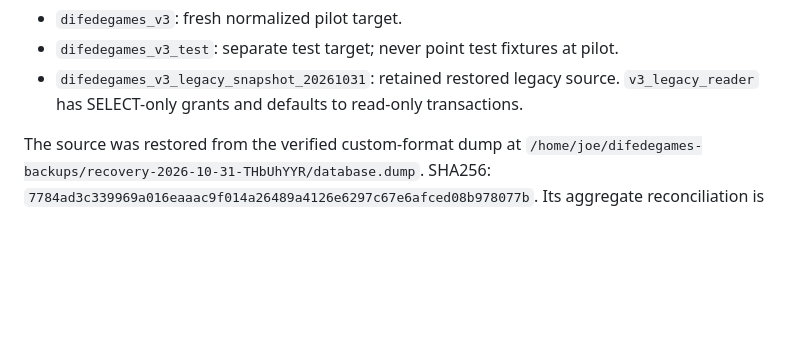
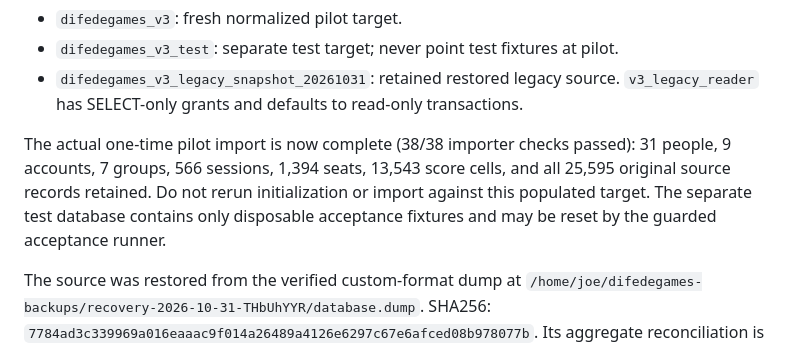
Before and after one commit to randjcoding/difedegames, a Markdown page: v3/PILOT_DEPLOYMENT.md, the part around the change. Drawn GitHub-style; blank space fills up the shorter version.

```diff
--- a/v3/PILOT_DEPLOYMENT.md
+++ b/v3/PILOT_DEPLOYMENT.md
@@ -39,6 +39,12 @@ Prepared databases:
 - `difedegames_v3_test`: separate test target; never point test fixtures at pilot.
 - `difedegames_v3_legacy_snapshot_20261031`: retained restored legacy source.
   `v3_legacy_reader` has SELECT-only grants and defaults to read-only transactions.
+
+The actual one-time pilot import is now complete (38/38 importer checks passed):
+31 people, 9 accounts, 7 groups, 566 sessions, 1,394 seats, 13,543 score cells,
+and all 25,595 original source records retained. Do not rerun initialization or
+import against this populated target. The separate test database contains only
+disposable acceptance fixtures and may be reset by the guarded acceptance runner.
 
 The source was restored from the verified custom-format dump at
 `/home/joe/difedegames-backups/recovery-2026-10-31-THbUhYYR/database.dump`.
```
Also changed, not shown: v3/BACKUP_RECOVERY.md (+16 -4 lines).
